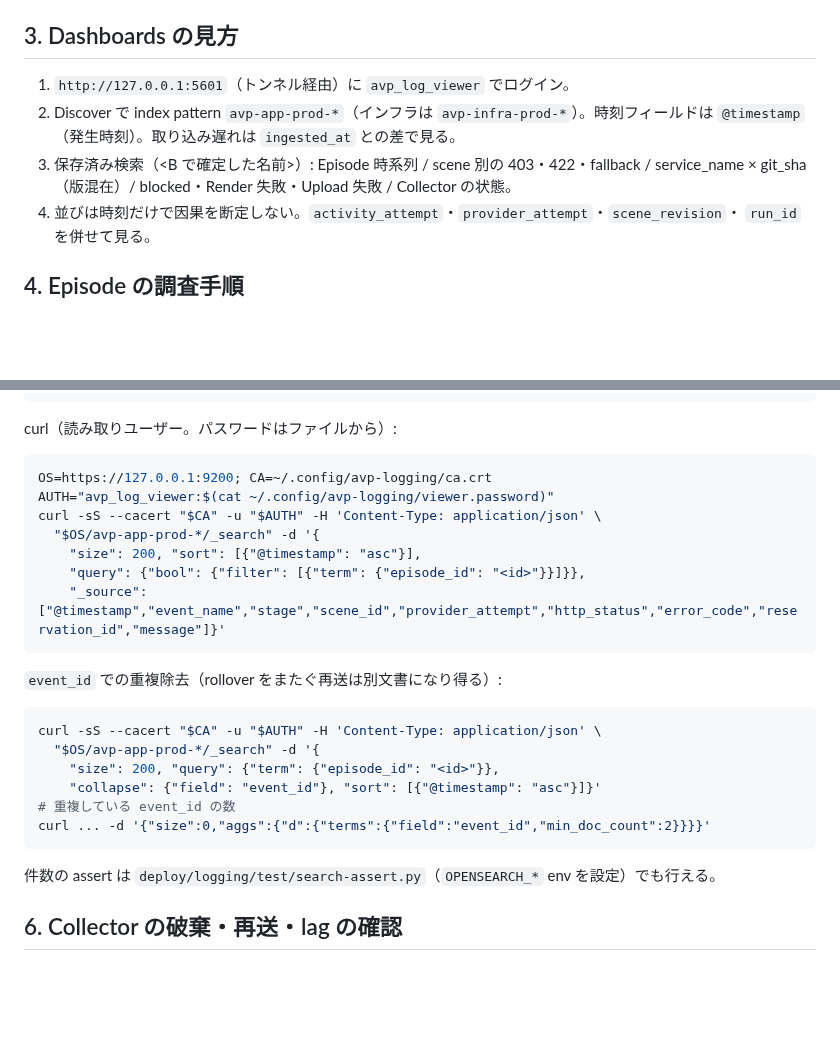
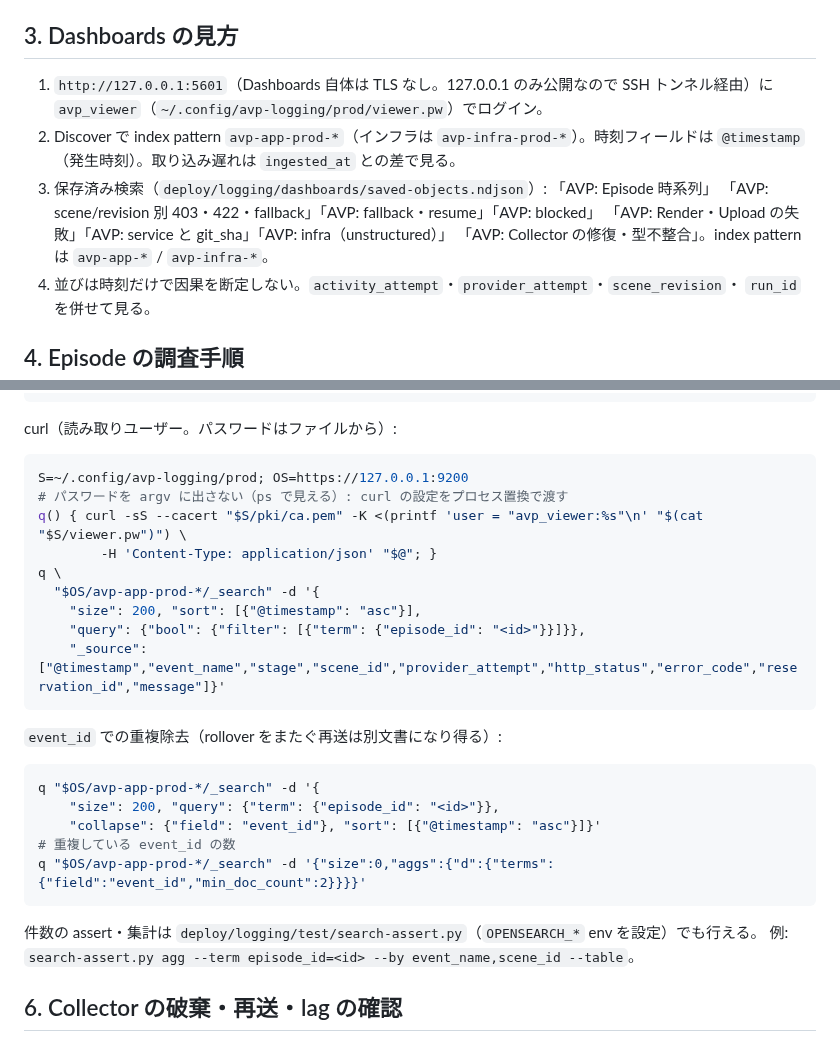
Before and after one commit to amnysk/ai-video-platform-v2, a Markdown page: docs/operations/logging-runbook.md, 2 parts joined by grey strips. Drawn GitHub-style; blank space fills up the shorter version.

````diff
--- a/docs/operations/logging-runbook.md
+++ b/docs/operations/logging-runbook.md
@@ -47,11 +58,13 @@ docker compose -p avp2-logging -f deploy/logging/compose.logging.yaml stop
 
 ## 3. Dashboards の見方
 
-1. `http://127.0.0.1:5601`（トンネル経由）に `avp_log_viewer` でログイン。
+1. `http://127.0.0.1:5601`（Dashboards 自体は TLS なし。127.0.0.1 のみ公開なので SSH トンネル経由）に `avp_viewer`（`~/.config/avp-logging/prod/viewer.pw`）でログイン。
 2. Discover で index pattern `avp-app-prod-*`（インフラは `avp-infra-prod-*`）。時刻フィールドは
    `@timestamp`（発生時刻）。取り込み遅れは `ingested_at` との差で見る。
-3. 保存済み検索（<B で確定した名前>）: Episode 時系列 / scene 別の 403・422・fallback /
-   service_name × git_sha（版混在）/ blocked・Render 失敗・Upload 失敗 / Collector の状態。
+3. 保存済み検索（`deploy/logging/dashboards/saved-objects.ndjson`）: 「AVP: Episode 時系列」
+   「AVP: scene/revision 別 403・422・fallback」「AVP: fallback・resume」「AVP: blocked」
+   「AVP: Render・Upload の失敗」「AVP: service と git_sha」「AVP: infra（unstructured）」
+   「AVP: Collector の修復・型不整合」。index pattern は `avp-app-*` / `avp-infra-*`。
 4. 並びは時刻だけで因果を断定しない。`activity_attempt`・`provider_attempt`・`scene_revision`・
    `run_id` を併せて見る。
 
@@ -100,9 +113,11 @@ collector_errors:*                       # Collector が型を退避した行
 curl（読み取りユーザー。パスワードはファイルから）:
 
 ```bash
-OS=https://127.0.0.1:9200; CA=~/.config/avp-logging/ca.crt
-AUTH="avp_log_viewer:$(cat ~/.config/avp-logging/viewer.password)"
-curl -sS --cacert "$CA" -u "$AUTH" -H 'Content-Type: application/json' \
+S=~/.config/avp-logging/prod; OS=https://127.0.0.1:9200
+# パスワードを argv に出さない（ps で見える）: curl の設定をプロセス置換で渡す
+q() { curl -sS --cacert "$S/pki/ca.pem" -K <(printf 'user = "avp_viewer:%s"\n' "$(cat "$S/viewer.pw")") \
+        -H 'Content-Type: application/json' "$@"; }
+q \
   "$OS/avp-app-prod-*/_search" -d '{
     "size": 200, "sort": [{"@timestamp": "asc"}],
     "query": {"bool": {"filter": [{"term": {"episode_id": "<id>"}}]}},
@@ -112,15 +127,15 @@ curl -sS --cacert "$CA" -u "$AUTH" -H 'Content-Type: application/json' \
 `event_id` での重複除去（rollover をまたぐ再送は別文書になり得る）:
 
 ```bash
-curl -sS --cacert "$CA" -u "$AUTH" -H 'Content-Type: application/json' \
-  "$OS/avp-app-prod-*/_search" -d '{
+q "$OS/avp-app-prod-*/_search" -d '{
     "size": 200, "query": {"term": {"episode_id": "<id>"}},
     "collapse": {"field": "event_id"}, "sort": [{"@timestamp": "asc"}]}'
 # 重複している event_id の数
-curl ... -d '{"size":0,"aggs":{"d":{"terms":{"field":"event_id","min_doc_count":2}}}}'
+q "$OS/avp-app-prod-*/_search" -d '{"size":0,"aggs":{"d":{"terms":{"field":"event_id","min_doc_count":2}}}}'
 ```
 
-件数の assert は `deploy/logging/test/search-assert.py`（`OPENSEARCH_*` env を設定）でも行える。
+件数の assert・集計は `deploy/logging/test/search-assert.py`（`OPENSEARCH_*` env を設定）でも行える。
+例: `search-assert.py agg --term episode_id=<id> --by event_name,scene_id --table`。
 
 ## 6. Collector の破棄・再送・lag の確認
 
````
Also changed, not shown: other parts of docs/operations/logging-runbook.md (+40 -15 lines).
